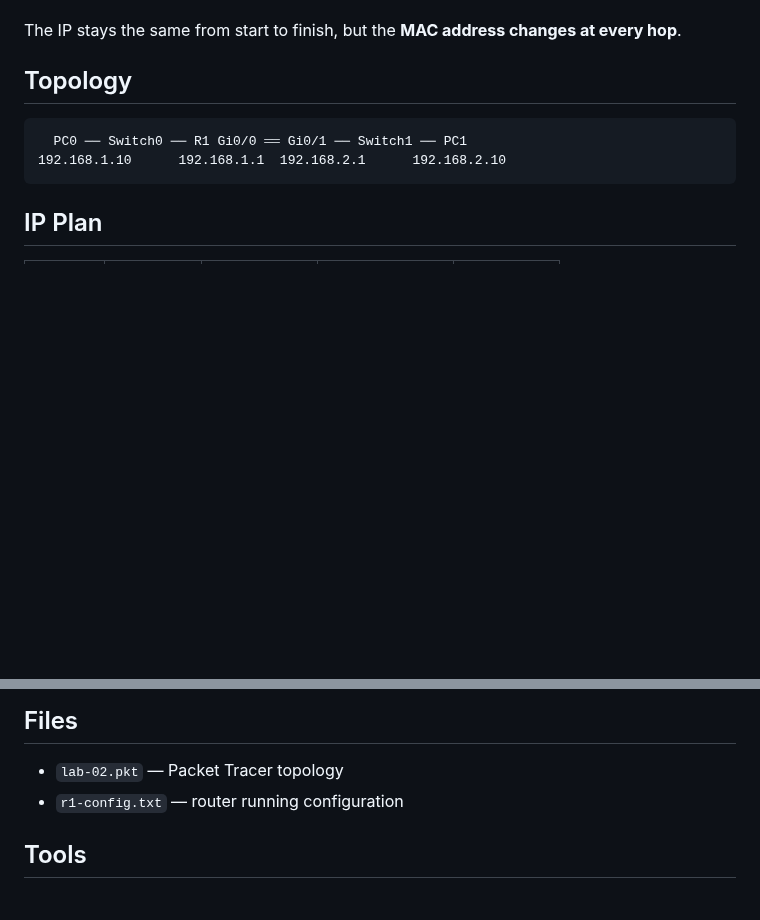
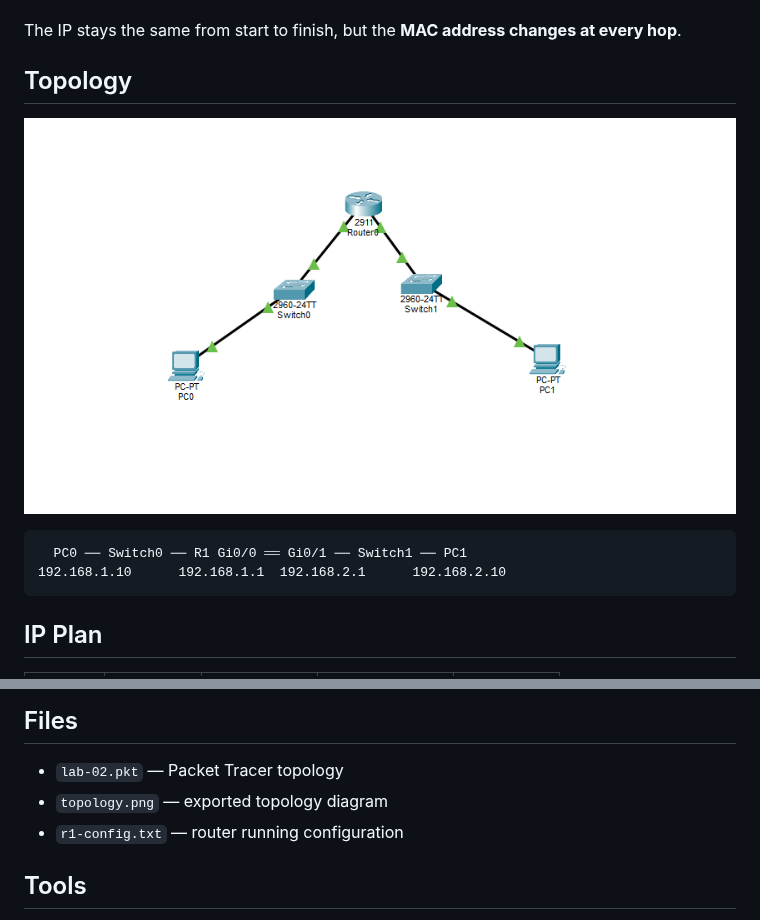
Before and after one commit to AnthonyAndino/Networking-Labs, a Markdown page: lab-02-router/README.md, 2 parts joined by grey strips. GitHub-like rendering; pictures changed too: lab-02-router/topology.png (added); blank space fills up the shorter version.

Commit message:
Add lab-02 topology diagram

````diff
--- a/lab-02-router/README.md
+++ b/lab-02-router/README.md
@@ -24,6 +24,8 @@ How the packet travels:
 The IP stays the same from start to finish, but the **MAC address changes at every hop**.
 
 ## Topology
+
+![topology](topology.png)
 
 ```
   PC0 ── Switch0 ── R1 Gi0/0 ══ Gi0/1 ── Switch1 ── PC1
@@ -104,6 +106,7 @@ The router is the checkpoint between networks. Right now it allows all traffic.
 ## Files
 
 - `lab-02.pkt` — Packet Tracer topology
+- `topology.png` — exported topology diagram
 - `r1-config.txt` — router running configuration
 
 ## Tools
````
